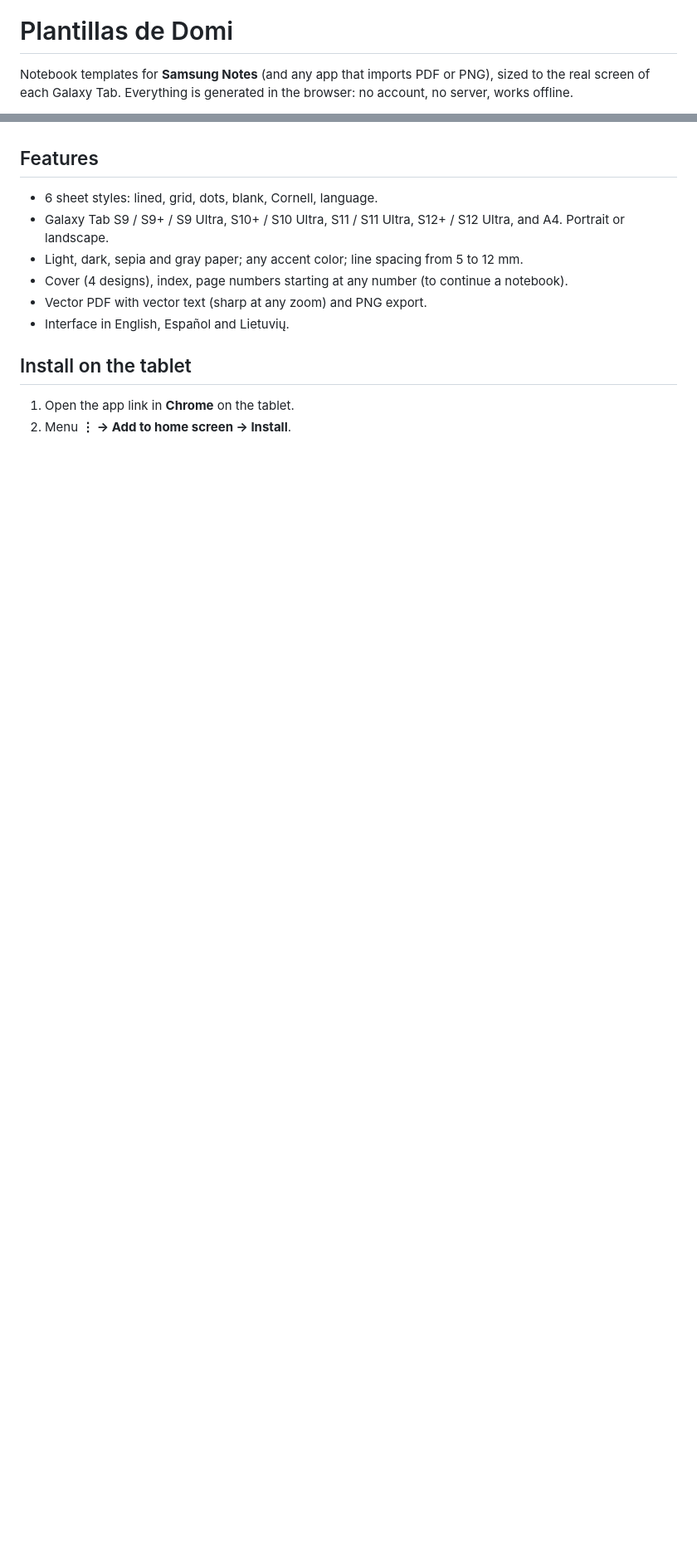
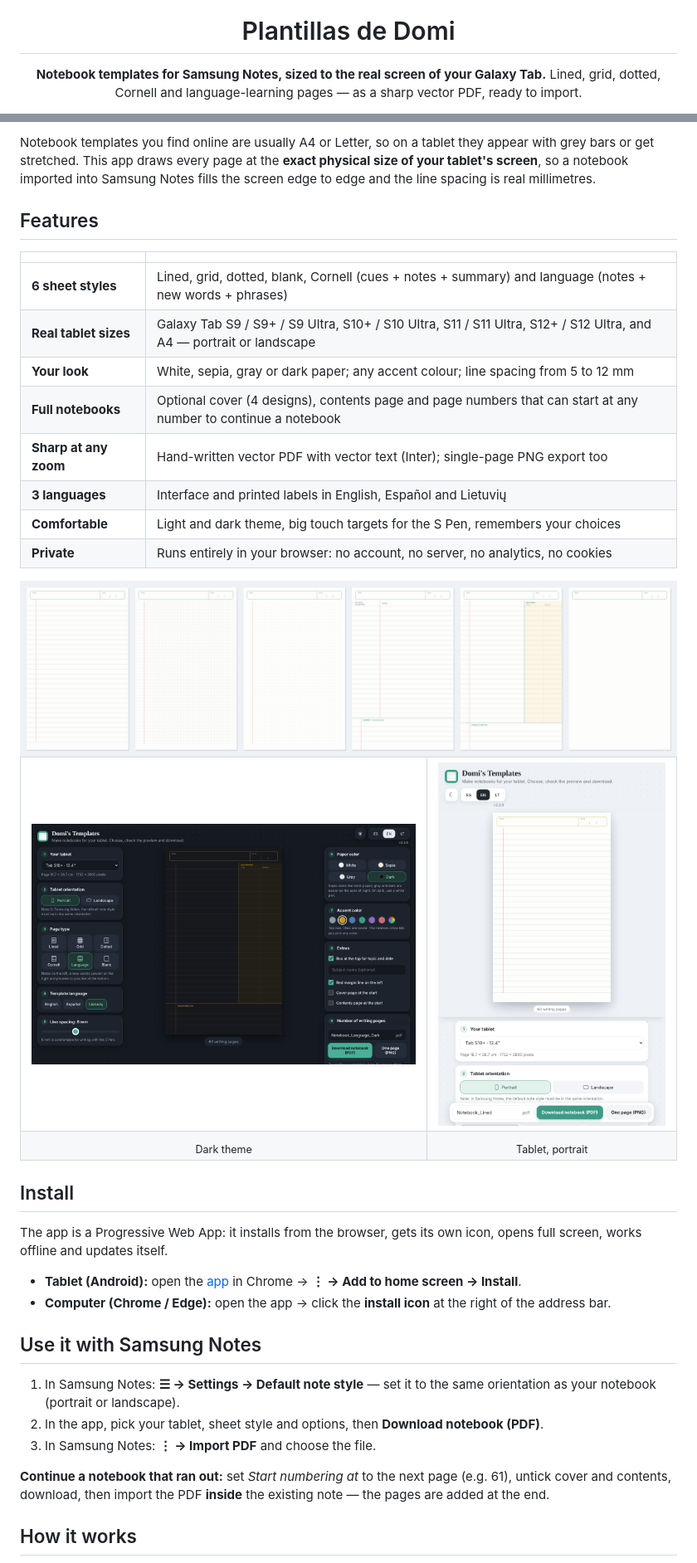
Before and after one commit to Djeldes75/Plana, a Markdown page: README.md, 2 parts joined by grey strips. Shown at 83% size. GitHub-like rendering; pictures changed too: docs/screenshots/app-dark.png (added), docs/screenshots/app-tablet.png (added), docs/screenshots/sheet-styles.png (added); blank space fills up the shorter version.

```diff
--- a/README.md
+++ b/README.md
@@ -1,5 +5,5 @@
 # Plantillas de Domi
 
-Notebook templates for **Samsung Notes** (and any app that imports PDF or PNG), sized to the real
-screen of each Galaxy Tab. Everything is generated in the browser: no account, no server, works offline.
+**Notebook templates for Samsung Notes, sized to the real screen of your Galaxy Tab.**
+Lined, grid, dotted, Cornell and language-learning pages — as a sharp vector PDF, ready to import.
 
@@ -7,12 +24,51 @@ screen of each Galaxy Tab. Everything is generated in the browser: no account, n
+Notebook templates you find online are usually A4 or Letter, so on a tablet they appear with grey bars or
+get stretched. This app draws every page at the **exact physical size of your tablet's screen**, so a notebook
+imported into Samsung Notes fills the screen edge to edge and the line spacing is real millimetres.
 
 ## Features
-- 6 sheet styles: lined, grid, dots, blank, Cornell, language.
-- Galaxy Tab S9 / S9+ / S9 Ultra, S10+ / S10 Ultra, S11 / S11 Ultra, S12+ / S12 Ultra, and A4. Portrait or landscape.
-- Light, dark, sepia and gray paper; any accent color; line spacing from 5 to 12 mm.
-- Cover (4 designs), index, page numbers starting at any number (to continue a notebook).
-- Vector PDF with vector text (sharp at any zoom) and PNG export.
-- Interface in English, Español and Lietuvių.
 
-## Install on the tablet
-1. Open the app link in **Chrome** on the tablet.
-2. Menu **⋮ → Add to home screen → Install**.
+| | |
+|---|---|
+| **6 sheet styles** | Lined, grid, dotted, blank, Cornell (cues + notes + summary) and language (notes + new words + phrases) |
+| **Real tablet sizes** | Galaxy Tab S9 / S9+ / S9 Ultra, S10+ / S10 Ultra, S11 / S11 Ultra, S12+ / S12 Ultra, and A4 — portrait or landscape |
+| **Your look** | White, sepia, gray or dark paper; any accent colour; line spacing from 5 to 12 mm |
+| **Full notebooks** | Optional cover (4 designs), contents page and page numbers that can start at any number to continue a notebook |
+| **Sharp at any zoom** | Hand-written vector PDF with vector text (Inter); single-page PNG export too |
+| **3 languages** | Interface and printed labels in English, Español and Lietuvių |
+| **Comfortable** | Light and dark theme, big touch targets for the S Pen, remembers your choices |
+| **Private** | Runs entirely in your browser: no account, no server, no analytics, no cookies |
+
+<div align="center">
+<img src="docs/screenshots/sheet-styles.png" alt="The six sheet styles: lined, grid, dotted, Cornell, language and blank" width="900">
+</div>
+
+<table>
+<tr>
+<td width="62%"><img src="docs/screenshots/app-dark.png" alt="Dark theme on a computer"></td>
+<td width="38%"><img src="docs/screenshots/app-tablet.png" alt="Portrait layout on a tablet: big preview on top, options below"></td>
+</tr>
+<tr>
+<td align="center"><sub>Dark theme</sub></td>
+<td align="center"><sub>Tablet, portrait</sub></td>
+</tr>
+</table>
+
+## Install
+
+The app is a Progressive Web App: it installs from the browser, gets its own icon, opens full screen,
+works offline and updates itself.
+
+- **Tablet (Android):** open the [app](https://djeldes75.github.io/plantillas/) in Chrome → **⋮ → Add to home screen → Install**.
+- **Computer (Chrome / Edge):** open the app → click the **install icon** at the right of the address bar.
+
+## Use it with Samsung Notes
+
+1. In Samsung Notes: **☰ → Settings → Default note style** — set it to the same orientation as your notebook (portrait or landscape).
+2. In the app, pick your tablet, sheet style and options, then **Download notebook (PDF)**.
+3. In Samsung Notes: **⋮ → Import PDF** and choose the file.
+
+**Continue a notebook that ran out:** set *Start numbering at* to the next page (e.g. 61), untick cover and
+contents, download, then import the PDF **inside** the existing note — the pages are added at the end.
+
+## How it works
+
```
Also changed, not shown: other parts of README.md (+72 -24 lines), .github/ISSUE_TEMPLATE/bug_report.md (added, +19 -0 lines), .github/ISSUE_TEMPLATE/feature_request.md (added, +10 -0 lines), CHANGELOG.md (+4 -0 lines), docs/screenshots/app-light.png (added), 5 other files.
